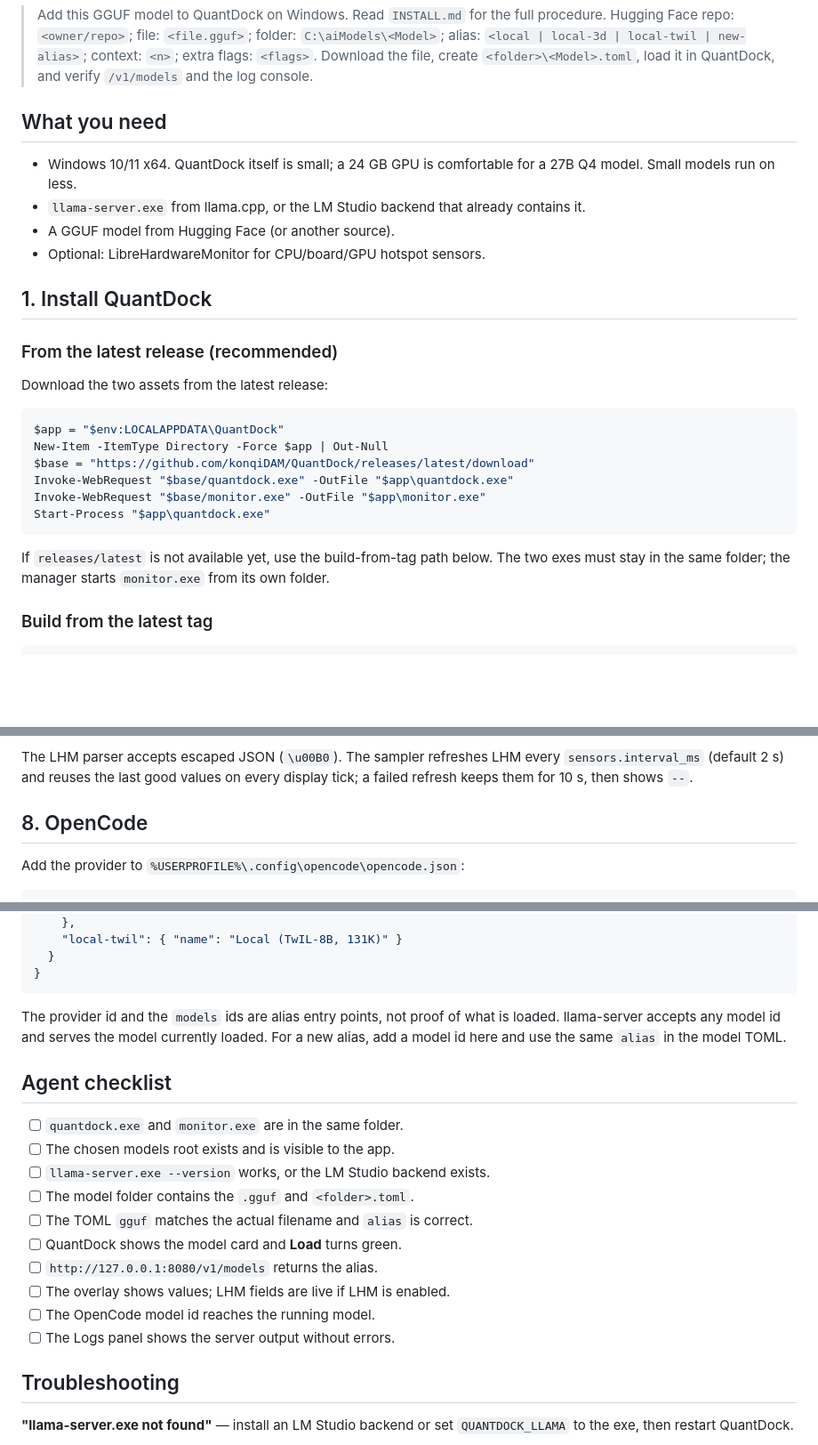
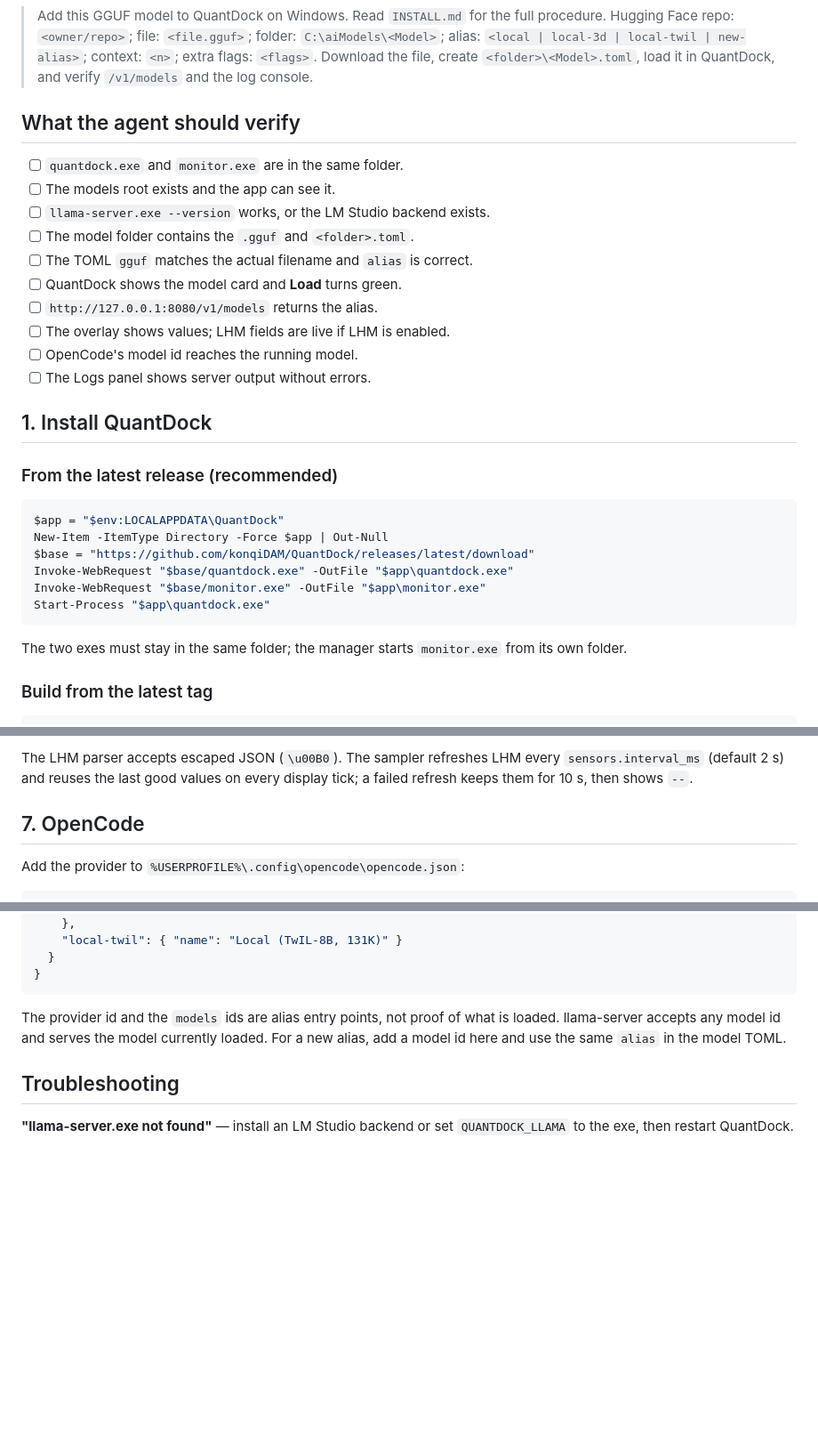
Before and after one commit to konqiDAM/QuantDock, a Markdown page: INSTALL.md, 3 parts joined by grey strips. Shown at 89% size. Drawn GitHub-style; blank space fills up the shorter version.

````diff
--- a/INSTALL.md
+++ b/INSTALL.md
@@ -29,19 +56,22 @@ Paste this and fill in the model details:
 > `<flags>`. Download the file, create `<folder>\<Model>.toml`, load it in QuantDock, and
 > verify `/v1/models` and the log console.
 
-## What you need
+## What the agent should verify
 
-- Windows 10/11 x64. QuantDock itself is small; a 24 GB GPU is comfortable for a 27B
-  Q4 model. Small models run on less.
-- `llama-server.exe` from llama.cpp, or the LM Studio backend that already contains it.
-- A GGUF model from Hugging Face (or another source).
-- Optional: LibreHardwareMonitor for CPU/board/GPU hotspot sensors.
+- [ ] `quantdock.exe` and `monitor.exe` are in the same folder.
+- [ ] The models root exists and the app can see it.
+- [ ] `llama-server.exe --version` works, or the LM Studio backend exists.
+- [ ] The model folder contains the `.gguf` and `<folder>.toml`.
+- [ ] The TOML `gguf` matches the actual filename and `alias` is correct.
+- [ ] QuantDock shows the model card and **Load** turns green.
+- [ ] `http://127.0.0.1:8080/v1/models` returns the alias.
+- [ ] The overlay shows values; LHM fields are live if LHM is enabled.
+- [ ] OpenCode's model id reaches the running model.
+- [ ] The Logs panel shows server output without errors.
 
 ## 1. Install QuantDock
 
 ### From the latest release (recommended)
-
-Download the two assets from the latest release:
 
 ```powershell
 $app = "$env:LOCALAPPDATA\QuantDock"
@@ -52,8 +82,8 @@ Invoke-WebRequest "$base/monitor.exe" -OutFile "$app\monitor.exe"
 Start-Process "$app\quantdock.exe"
 ```
 
-If `releases/latest` is not available yet, use the build-from-tag path below. The two
-exes must stay in the same folder; the manager starts `monitor.exe` from its own folder.
+The two exes must stay in the same folder; the manager starts `monitor.exe` from its
+own folder.
 
 ### Build from the latest tag
 
@@ -207,7 +240,7 @@ The LHM parser accepts escaped JSON (`\u00B0`). The sampler refreshes LHM every
 `sensors.interval_ms` (default 2 s) and reuses the last good values on every display
 tick; a failed refresh keeps them for 10 s, then shows `--`.
 
-## 8. OpenCode
+## 7. OpenCode
 
 Add the provider to `%USERPROFILE%\.config\opencode\opencode.json`:
 
@@ -236,19 +269,6 @@ The provider id and the `models` ids are alias entry points, not proof of what i
 loaded. llama-server accepts any model id and serves the model currently loaded. For a
 new alias, add a model id here and use the same `alias` in the model TOML.
 
-## Agent checklist
-
-- [ ] `quantdock.exe` and `monitor.exe` are in the same folder.
-- [ ] The chosen models root exists and is visible to the app.
-- [ ] `llama-server.exe --version` works, or the LM Studio backend exists.
-- [ ] The model folder contains the `.gguf` and `<folder>.toml`.
-- [ ] The TOML `gguf` matches the actual filename and `alias` is correct.
-- [ ] QuantDock shows the model card and **Load** turns green.
-- [ ] `http://127.0.0.1:8080/v1/models` returns the alias.
-- [ ] The overlay shows values; LHM fields are live if LHM is enabled.
-- [ ] The OpenCode model id reaches the running model.
-- [ ] The Logs panel shows the server output without errors.
-
 ## Troubleshooting
 
 **"llama-server.exe not found"** — install an LM Studio backend or set
````
Also changed, not shown: other parts of INSTALL.md (+35 -5 lines), AGENTS.md (+1 -0 lines), README.md (+10 -0 lines), docs/images/manager-print.png (added), docs/images/manager.png (added), docs/images/overlay.png (added).
